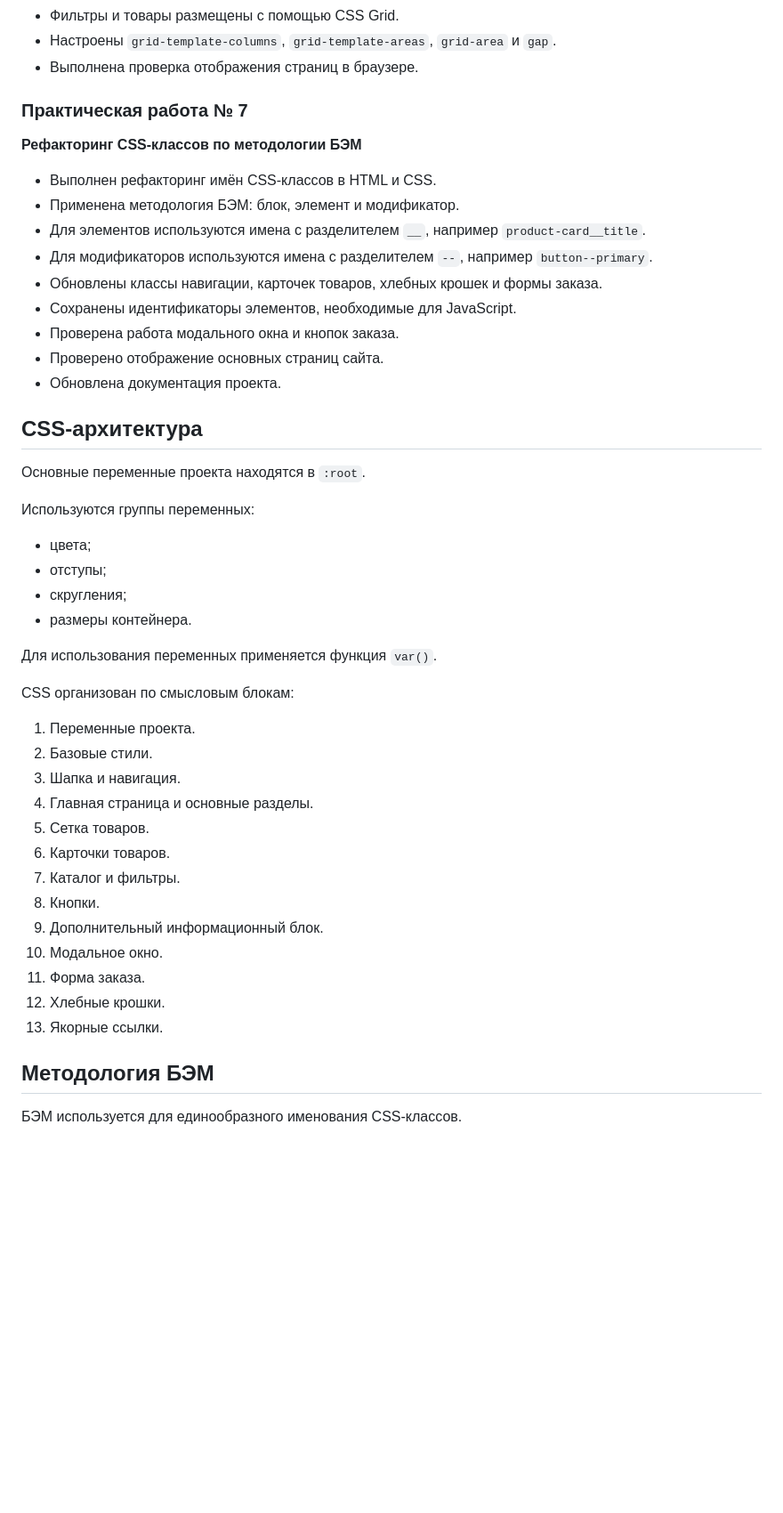
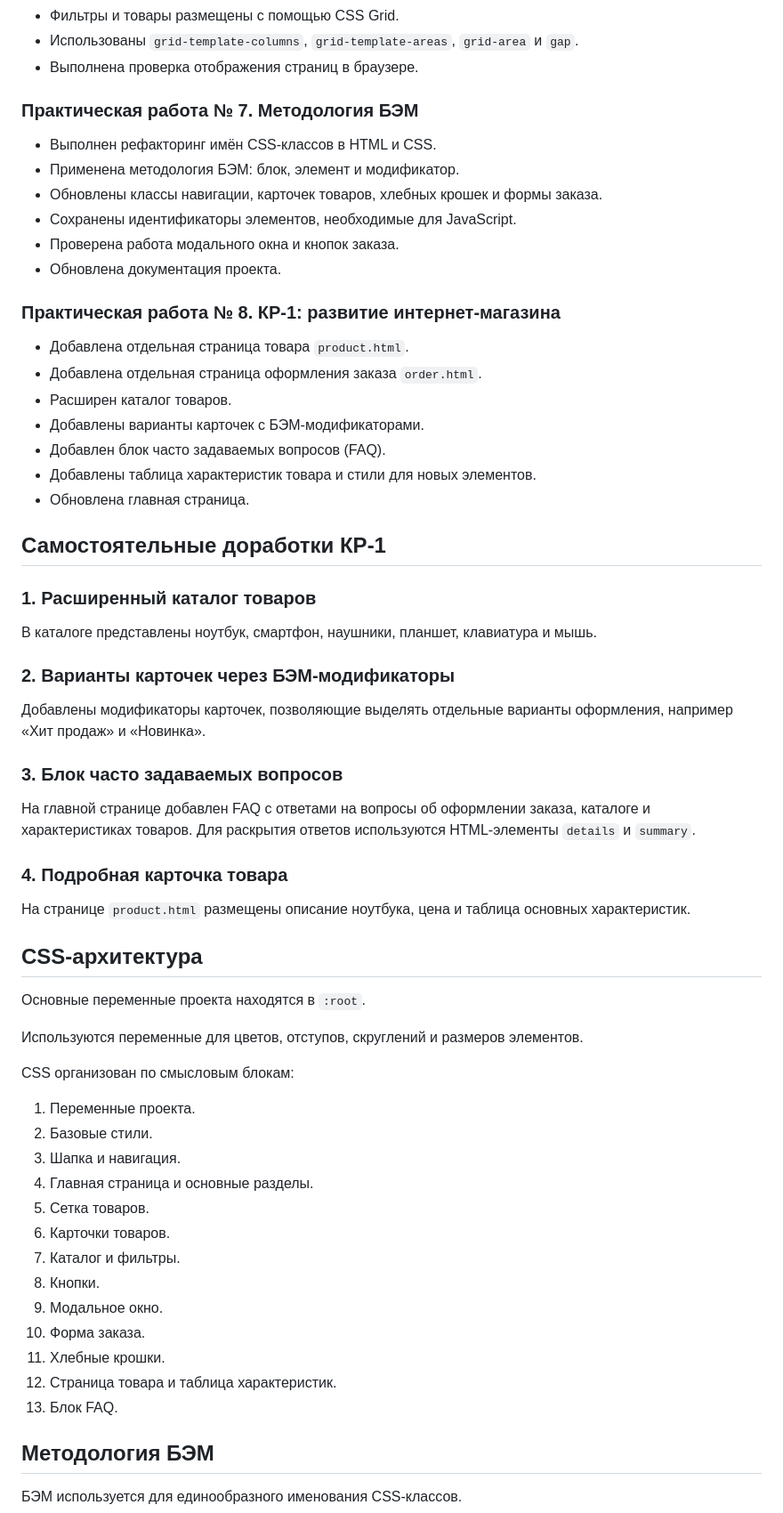
Before and after one commit to werie-I/kr1-html-css-shop, a Markdown page: README.md, the part around one of its changes. Shown at 89% size. Drawn GitHub-style; blank space fills up the shorter version.

Commit message:
docs: update README for KR1

```diff
--- a/README.md
+++ b/README.md
@@ -75,33 +72,49 @@
 - Фильтры и товары размещены с помощью CSS Grid.
-- Настроены `grid-template-columns`, `grid-template-areas`, `grid-area` и `gap`.
+- Использованы `grid-template-columns`, `grid-template-areas`, `grid-area` и `gap`.
 - Выполнена проверка отображения страниц в браузере.
 
-### Практическая работа № 7
-
-**Рефакторинг CSS-классов по методологии БЭМ**
+### Практическая работа № 7. Методология БЭМ
 
 - Выполнен рефакторинг имён CSS-классов в HTML и CSS.
 - Применена методология БЭМ: блок, элемент и модификатор.
-- Для элементов используются имена с разделителем `__`, например `product-card__title`.
-- Для модификаторов используются имена с разделителем `--`, например `button--primary`.
 - Обновлены классы навигации, карточек товаров, хлебных крошек и формы заказа.
 - Сохранены идентификаторы элементов, необходимые для JavaScript.
 - Проверена работа модального окна и кнопок заказа.
-- Проверено отображение основных страниц сайта.
 - Обновлена документация проекта.
+
+### Практическая работа № 8. КР-1: развитие интернет-магазина
+
+- Добавлена отдельная страница товара `product.html`.
+- Добавлена отдельная страница оформления заказа `order.html`.
+- Расширен каталог товаров.
+- Добавлены варианты карточек с БЭМ-модификаторами.
+- Добавлен блок часто задаваемых вопросов (FAQ).
+- Добавлены таблица характеристик товара и стили для новых элементов.
+- Обновлена главная страница.
+
+## Самостоятельные доработки КР-1
+
+### 1. Расширенный каталог товаров
+
+В каталоге представлены ноутбук, смартфон, наушники, планшет, клавиатура и мышь.
+
+### 2. Варианты карточек через БЭМ-модификаторы
+
+Добавлены модификаторы карточек, позволяющие выделять отдельные варианты оформления, например «Хит продаж» и «Новинка».
+
+### 3. Блок часто задаваемых вопросов
+
+На главной странице добавлен FAQ с ответами на вопросы об оформлении заказа, каталоге и характеристиках товаров. Для раскрытия ответов используются HTML-элементы `details` и `summary`.
+
+### 4. Подробная карточка товара
+
+На странице `product.html` размещены описание ноутбука, цена и таблица основных характеристик.
 
 ## CSS-архитектура
 
 Основные переменные проекта находятся в `:root`.
 
-Используются группы переменных:
-
-- цвета;
-- отступы;
-- скругления;
-- размеры контейнера.
-
-Для использования переменных применяется функция `var()`.
+Используются переменные для цветов, отступов, скруглений и размеров элементов.
 
 CSS организован по смысловым блокам:
 
@@ -113,11 +126,11 @@ CSS организован по смысловым блокам:
 6. Карточки товаров.
 7. Каталог и фильтры.
 8. Кнопки.
-9. Дополнительный информационный блок.
-10. Модальное окно.
-11. Форма заказа.
-12. Хлебные крошки.
-13. Якорные ссылки.
+9. Модальное окно.
+10. Форма заказа.
+11. Хлебные крошки.
+12. Страница товара и таблица характеристик.
+13. Блок FAQ.
 
 ## Методология БЭМ
 
```
Also changed, not shown: other parts of README.md (+37 -33 lines).
